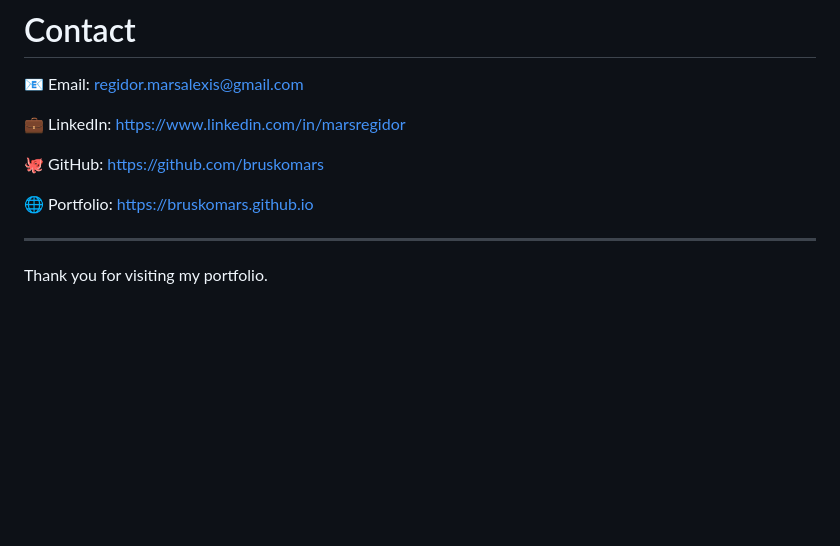
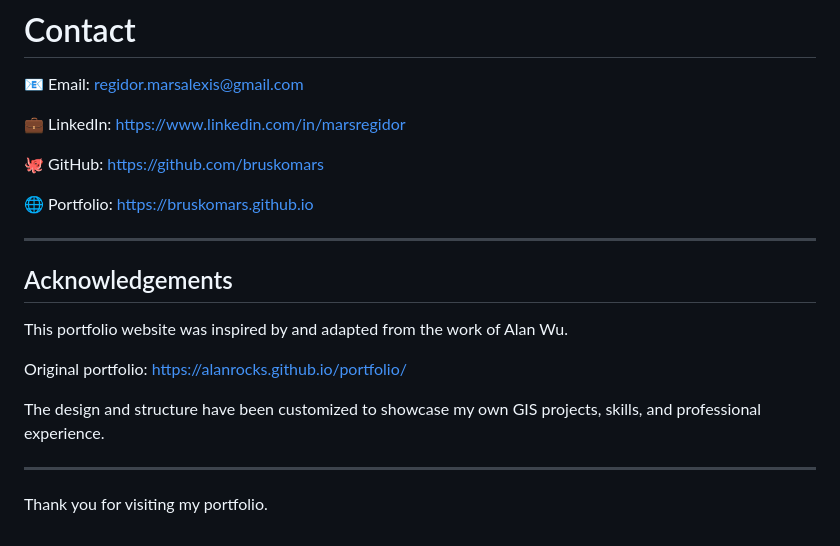
Before and after one commit to bruskomars/bruskomars.github.io, a Markdown page: README.md, the part around the change. Drawn GitHub-style; blank space fills up the shorter version.

Commit message:
add acknowledgement in readme

```diff
--- a/README.md
+++ b/README.md
@@ -206,4 +206,15 @@ Land use boundaries were digitized and classified according to official zoning c
 
 ---
 
+## Acknowledgements
+
+This portfolio website was inspired by and adapted from the work of Alan Wu.
+
+Original portfolio:
+https://alanrocks.github.io/portfolio/
+
+The design and structure have been customized to showcase my own GIS projects, skills, and professional experience.
+
+---
+
 Thank you for visiting my portfolio.
```
